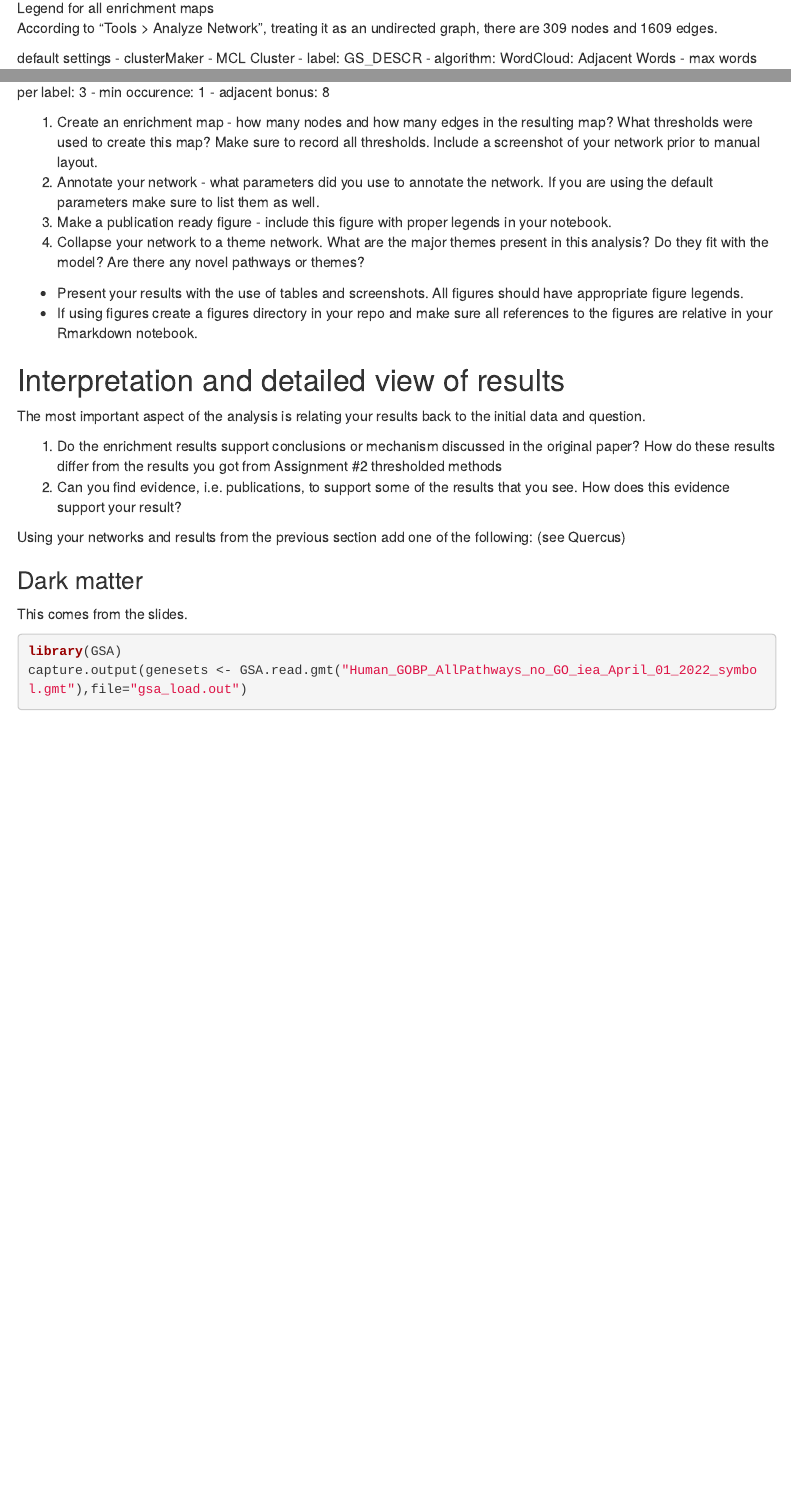
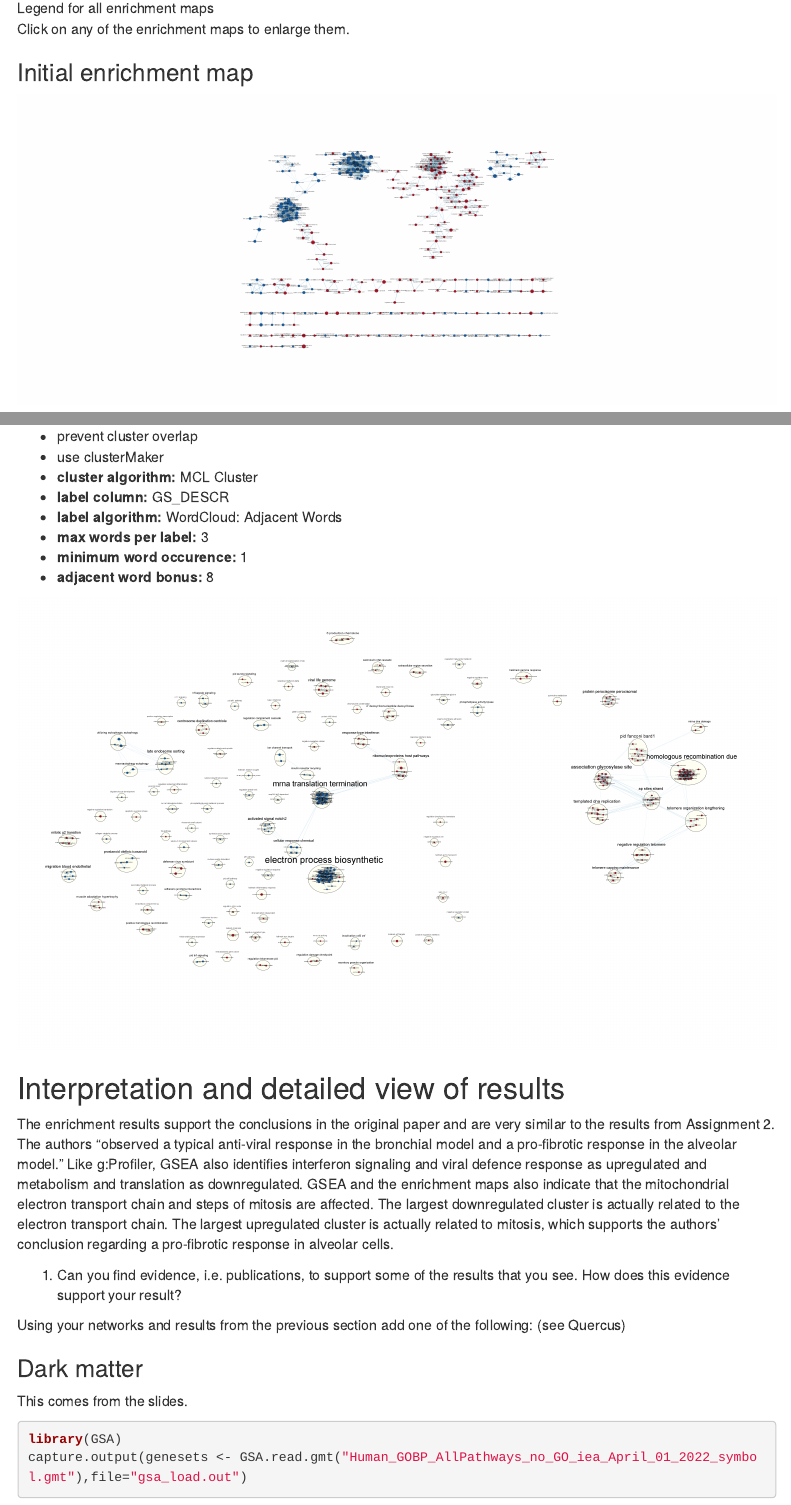
Before and after one commit to bcb420-2022/Kevin_Lu, an R Markdown document (A3_Kevin_Lu.Rmd): the page in a window 1100 px wide, from 3330 px down before the commit and from 2970 px down after it, so that both start at the same text, and a second part further down, joined at a grey line. Rendered offline with R 4.5, knitr and Pandoc, with nearby package versions; some code elsewhere in the file could not run offline; menus at the side of the page are left out; common packages that the code uses without loading them are loaded.

Commit message:
Partial: interpretation

```diff
--- a/A3_Kevin_Lu.Rmd
+++ b/A3_Kevin_Lu.Rmd
@@ -212,0 +215,3 @@
+![Legend for all enrichment maps](./cytoscape/legend.png)
+
+Click on any of the enrichment maps to enlarge them.
@@ -219,4 +221,4 @@
-![Legend for all enrichment maps](./cytoscape/legend.png)
+[![Initial Cytoscape enrichment map](./cytoscape/initial.png)](https://raw.githubusercontent.com/bcb420-2022/Kevin_Lu/main/cytoscape/initial.png)
 
 According to "Tools > Analyze Network", treating it as an undirected graph, there
 are 309 nodes and 1609 edges.
@@ -225,26 +229,33 @@
 
-default settings
-- clusterMaker
-- MCL Cluster
-- label: GS_DESCR
-- algorithm: WordCloud: Adjacent Words
-- max words per label: 3
-- min occurence: 1
-- adjacent bonus: 8
+### Annotated with clusters
 
-1. Create an enrichment map - how many nodes and how many edges in the resulting map? What thresholds were used to create this map? Make sure to record all thresholds. Include a screenshot of your network prior to manual layout.
-1. Annotate your network - what parameters did you use to annotate the network. If you are using the default parameters make sure to list them as well.
-1. Make a publication ready figure - include this figure with proper legends in your notebook.
-1. Collapse your network to a theme network. What are the major themes present in this analysis? Do they fit with the model? Are there any novel pathways or themes?
+Using AutoAnnotate on the entire network with largely default settings:
 
-  - Present your results with the use of tables and screenshots. All figures should have appropriate figure legends.
-  - If using figures create a figures directory in your repo and make sure all references to the figures are relative in your Rmarkdown notebook.
+- prevent cluster overlap
+- use clusterMaker
+- **cluster algorithm:** MCL Cluster
+- **label column:** GS_DESCR
+- **label algorithm:** WordCloud: Adjacent Words
+- **max words per label:** 3
+- **minimum word occurence:** 1
+- **adjacent word bonus:** 8
+
+[![Annotated Cytoscape enrichment map](./cytoscape/theme.png)](https://raw.githubusercontent.com/bcb420-2022/Kevin_Lu/main/cytoscape/theme.png)
 
 ## Interpretation and detailed view of results
 
-The most important aspect of the analysis is relating your results back to the initial data and question.
+The enrichment results support the conclusions in the original paper and are very
+similar to the results from Assignment 2. The authors "observed a typical anti-viral
+response in the bronchial model and a pro-fibrotic response in the alveolar model."
+Like g:Profiler, GSEA also identifies interferon signaling and viral defence response
+as upregulated and metabolism and translation as downregulated. GSEA and the
+enrichment maps also indicate that the mitochondrial electron transport
+chain and steps of mitosis are affected. The largest downregulated cluster is
+actually related to the electron transport chain. The largest upregulated cluster
+is actually related to mitosis, which supports the authors' conclusion regarding
+a pro-fibrotic response in alveolar cells.
 
-1. Do the enrichment results support conclusions or mechanism discussed in the original paper? How do these results differ from the results you got from Assignment #2 thresholded methods
+
 1. Can you find evidence, i.e. publications, to support some of the results that you see. How does this evidence support your result?
 
 Using your networks and results from the previous section add one of the following: (see Quercus)
```
Also changed, not shown: A3_Kevin_Lu.Rmd (9 more changed lines), 1 other file.
